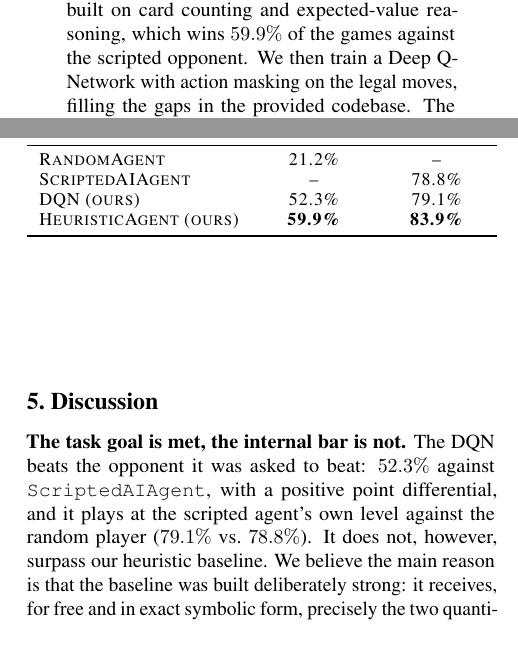
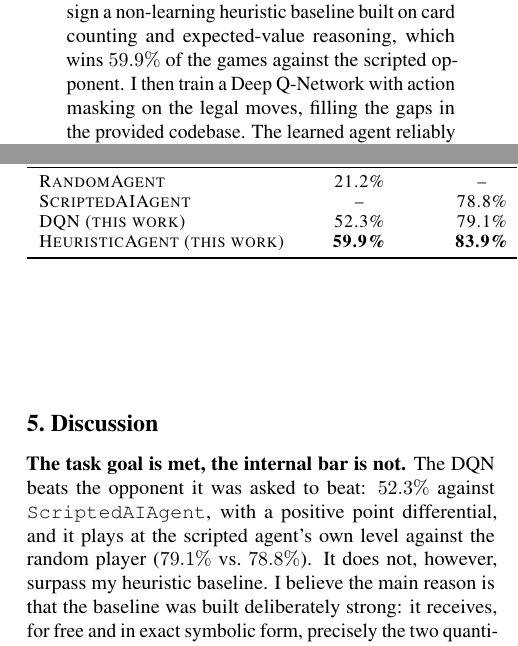
Before and after one commit to herm23/Briscola-Agent, a LaTeX paper (brimarl_masked/submit/main.tex): two parts of the columns of pages 1 and 3 of 3, joined at a grey line, cut so that both start at the same text. Compiled offline with pdfLaTeX.

Commit message:
Correcting doc

```diff
--- a/brimarl_masked/submit/main.tex
+++ b/brimarl_masked/submit/main.tex
@@ -34,8 +34,7 @@
 \printAffiliationsAndNotice{}
 
 \begin{abstract}
-We train an agent for two-player Briscola with the goal of maximizing the win rate against the provided rule-based \texttt{ScriptedAIAgent}.
-We first design a non-learning heuristic baseline built on card counting and expected-value reasoning, which wins $59.9\%$ of the games against the scripted opponent.
-We then train a Deep Q-Network with action masking on the legal moves, filling the gaps in the provided codebase.
-The learned agent reliably beats the scripted opponent ($52.3\%$ win rate over $1000$ evaluation games) but does not surpass our baseline.
-We analyze why, and discuss the improvements we consider most promising.
+I train an agent for two-player Briscola with the goal of maximizing the win rate against the provided rule-based \texttt{ScriptedAIAgent}.
+I first design a non-learning heuristic baseline built on card counting and expected-value reasoning, which wins $59.9\%$ of the games against the scripted opponent.
+I then train a Deep Q-Network with action masking on the legal moves, filling the gaps in the provided codebase.
+The learned agent reliably beats the scripted opponent ($52.3\%$ win rate over $1000$ evaluation games) but does not surpass my baseline.
@@ -114,8 +114,8 @@ Agent & vs Scripted & vs Random \\
 \midrule
 RandomAgent     & 21.2\% & --     \\
 ScriptedAIAgent & --     & 78.8\% \\
-DQN (ours)      & 52.3\% & 79.1\% \\
-HeuristicAgent (ours) & \textbf{59.9\%} & \textbf{83.9\%} \\
+DQN (this work)      & 52.3\% & 79.1\% \\
+HeuristicAgent (this work) & \textbf{59.9\%} & \textbf{83.9\%} \\
 \bottomrule
 \end{tabular}
 \end{sc}
@@ -127,7 +127,7 @@ HeuristicAgent (ours) & \textbf{59.9\%} & \textbf{83.9\%} \\
 \section{Discussion}
 \label{sec:discussion}
 
-\textbf{The task goal is met, the internal bar is not.} The DQN beats the opponent it was asked to beat: $52.3\%$ against \texttt{ScriptedAIAgent}, with a positive point differential, and it plays at the scripted agent's own level against the random player ($79.1\%$ vs.\ $78.8\%$). It does not, however, surpass our heuristic baseline. We believe the main reason is that the baseline was built deliberately strong: it receives, for free and in exact symbolic form, precisely the two quantities that are hardest to extract from the flat $244$-dimensional observation --- the set of still-unseen cards and a worst-case comparison of every hand card against that set. The network sees the same information in principle (the state includes all cards seen so far), but must rediscover counting and worst-case reasoning implicitly in its weights from a noisy, high-variance reward signal.
+\textbf{The task goal is met, the internal bar is not.} The DQN beats the opponent it was asked to beat: $52.3\%$ against \texttt{ScriptedAIAgent}, with a positive point differential, and it plays at the scripted agent's own level against the random player ($79.1\%$ vs.\ $78.8\%$). It does not, however, surpass my heuristic baseline. I believe the main reason is that the baseline was built deliberately strong: it receives, for free and in exact symbolic form, precisely the two quantities that are hardest to extract from the flat $244$-dimensional observation --- the set of still-unseen cards and a worst-case comparison of every hand card against that set. The network sees the same information in principle (the state includes all cards seen so far), but must rediscover counting and worst-case reasoning implicitly in its weights from a noisy, high-variance reward signal.
 
 \textbf{Why the plateau.} Three compounding causes are plausible. (i) \emph{Return variance}: with a $\sim 21\%$ luck floor, the Bellman targets of near-tied states are dominated by noise that more games per update would average out. (ii) \emph{Proxy reward}: the agent maximizes expected points, and the plateau band is exactly where converting extra points into extra \emph{wins} requires endgame-specific play (e.g.\ point $61$ is worth everything, point $100$ nothing extra). (iii) \emph{Max-operator overestimation}, amplified by $\gamma=1$ and MSE on rewards in the $\pm 21$ range.
 
```
Also changed, not shown: brimarl_masked/submit/main.tex (15 more changed lines).
